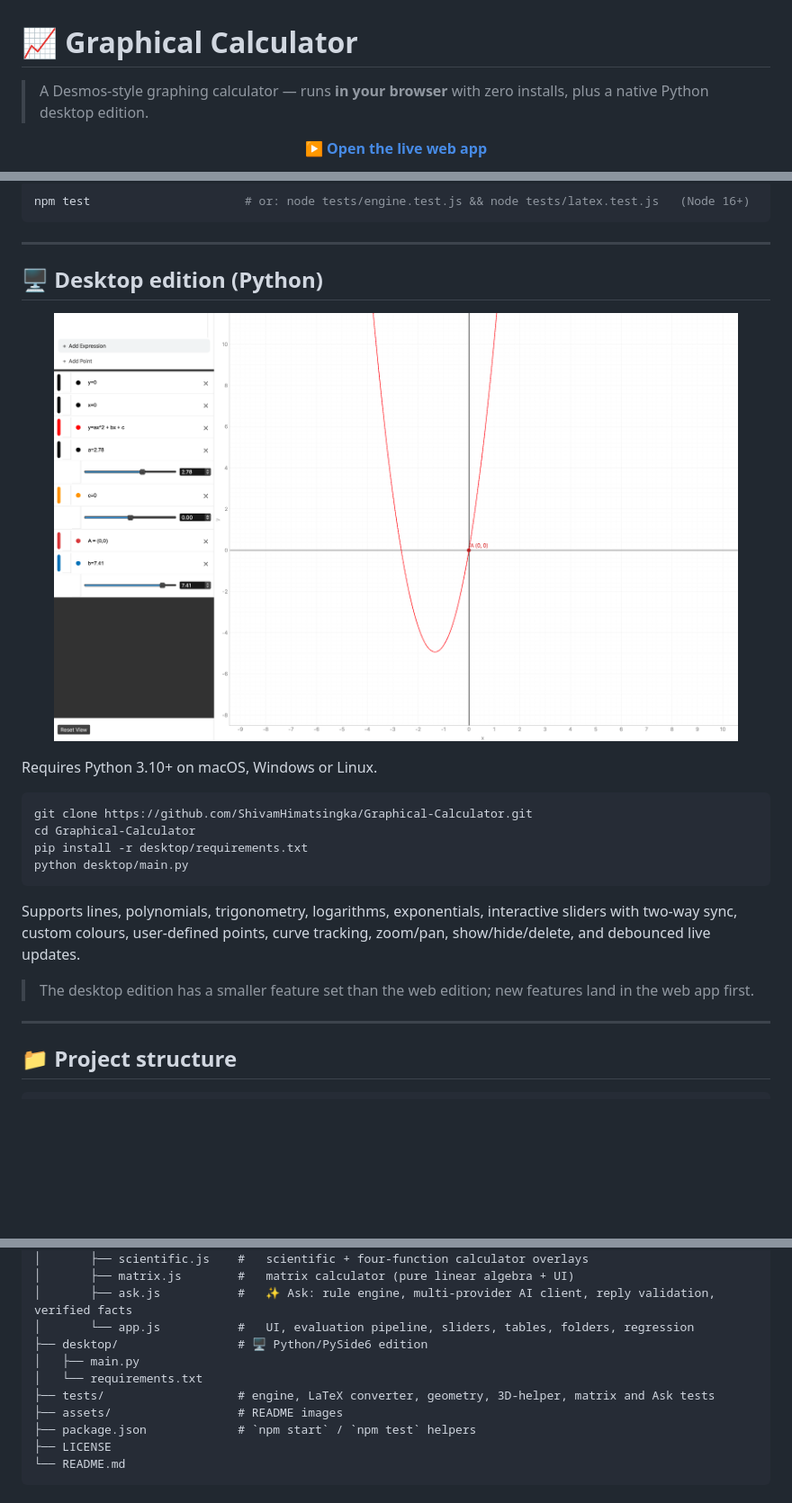
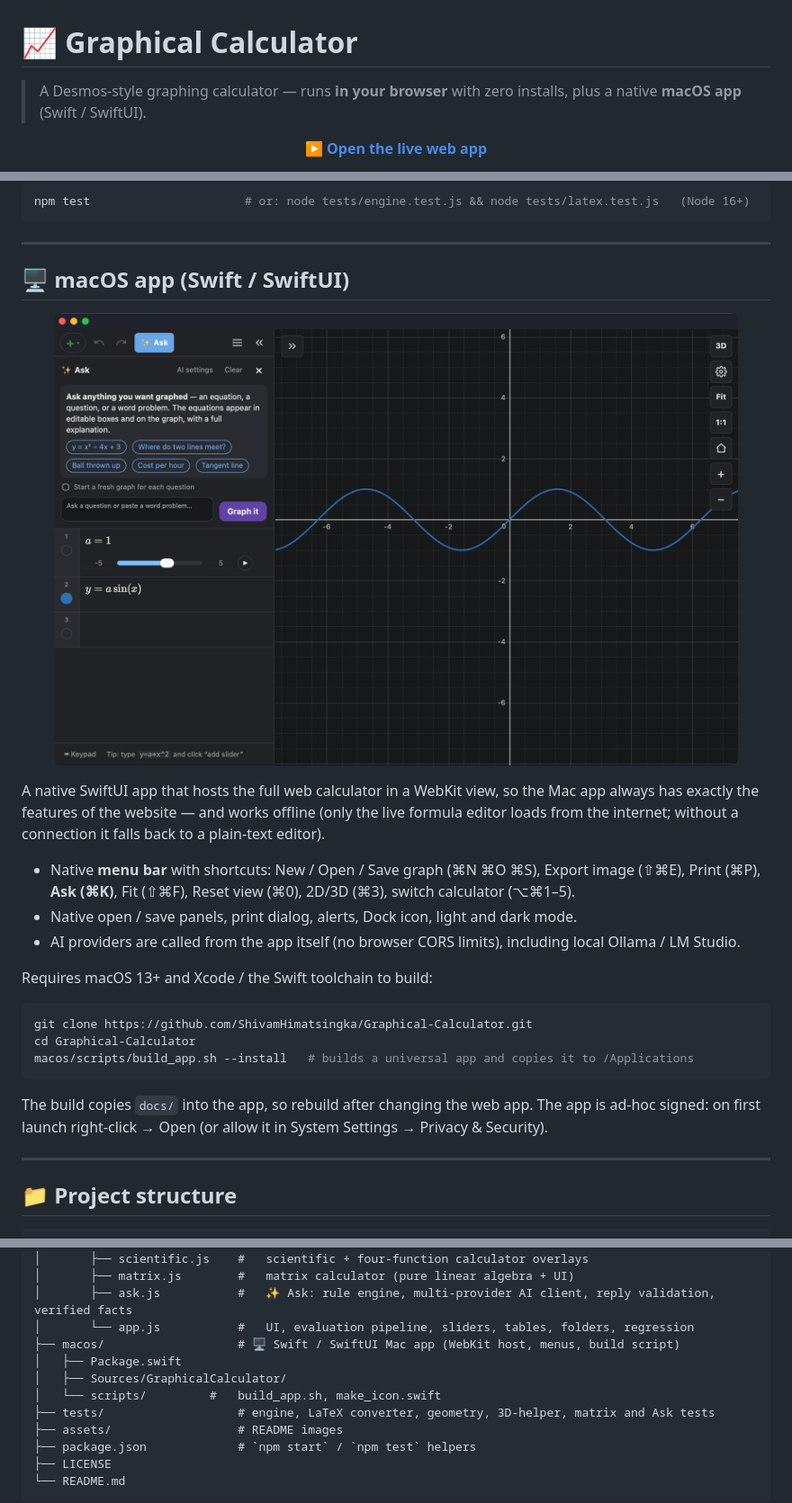
Before and after one commit to ShivamHimatsingka/Graphical-Calculator, a Markdown page: README.md, 3 parts joined by grey strips. Shown at 90% size. Drawn GitHub-style; pictures changed too: assets/desktop-screenshot.png (deleted), assets/macos-app.png (added); blank space fills up the shorter version.

Commit message:
Add native macOS app (Swift/SwiftUI + WebKit), remove the outdated Python desktop edition
Co-Authored-By: Claude Sonnet 5.5 <noreply@anthropic.com>

````diff
--- a/README.md
+++ b/README.md
@@ -1,6 +1,6 @@
 # 📈 Graphical Calculator
 
-> A Desmos-style graphing calculator — runs **in your browser** with zero installs, plus a native Python desktop edition.
+> A Desmos-style graphing calculator — runs **in your browser** with zero installs, plus a native **macOS app** (Swift / SwiftUI).
 
 <p align="center">
   <a href="https://shivamhimatsingka.github.io/Graphical-Calculator/"><b>▶ Open the live web app</b></a>
@@ -149,24 +149,27 @@ npm test                      # or: node tests/engine.test.js && node tests/late
 
 ---
 
-## 🖥️ Desktop edition (Python)
+## 🖥️ macOS app (Swift / SwiftUI)
 
 <p align="center">
-  <img src="assets/desktop-screenshot.png" width="760" alt="Desktop edition screenshot">
+  <img src="assets/macos-app.png" width="760" alt="macOS app screenshot">
 </p>
 
-Requires Python 3.10+ on macOS, Windows or Linux.
+A native SwiftUI app that hosts the full web calculator in a WebKit view, so the Mac app always has exactly the features of the website — and works offline (only the live formula editor loads from the internet; without a connection it falls back to a plain-text editor).
+
+* Native **menu bar** with shortcuts: New / Open / Save graph (⌘N ⌘O ⌘S), Export image (⇧⌘E), Print (⌘P), **Ask (⌘K)**, Fit (⇧⌘F), Reset view (⌘0), 2D/3D (⌘3), switch calculator (⌥⌘1–5).
+* Native open / save panels, print dialog, alerts, Dock icon, light and dark mode.
+* AI providers are called from the app itself (no browser CORS limits), including local Ollama / LM Studio.
+
+Requires macOS 13+ and Xcode / the Swift toolchain to build:
 
 ```bash
 git clone https://github.com/ShivamHimatsingka/Graphical-Calculator.git
 cd Graphical-Calculator
-pip install -r desktop/requirements.txt
-python desktop/main.py
+macos/scripts/build_app.sh --install   # builds a universal app and copies it to /Applications
 ```
 
-Supports lines, polynomials, trigonometry, logarithms, exponentials, interactive sliders with two-way sync, custom colours, user-defined points, curve tracking, zoom/pan, show/hide/delete, and debounced live updates.
-
-> The desktop edition has a smaller feature set than the web edition; new features land in the web app first.
+The build copies `docs/` into the app, so rebuild after changing the web app. The app is ad-hoc signed: on first launch right-click → Open (or allow it in System Settings → Privacy & Security).
 
 ---
 
@@ -187,9 +190,10 @@ Graphical-Calculator/
 │       ├── matrix.js        #   matrix calculator (pure linear algebra + UI)
 │       ├── ask.js           #   ✨ Ask: rule engine, multi-provider AI client, reply validation, verified facts
 │       └── app.js           #   UI, evaluation pipeline, sliders, tables, folders, regression
-├── desktop/                 # 🖥️ Python/PySide6 edition
-│   ├── main.py
-│   └── requirements.txt
+├── macos/                   # 🖥️ Swift / SwiftUI Mac app (WebKit host, menus, build script)
+│   ├── Package.swift
+│   ├── Sources/GraphicalCalculator/
+│   └── scripts/         #   build_app.sh, make_icon.swift
 ├── tests/                   # engine, LaTeX converter, geometry, 3D-helper, matrix and Ask tests
 ├── assets/                  # README images
 ├── package.json             # `npm start` / `npm test` helpers
````
Also changed, not shown: other parts of README.md (+2 -3 lines), 12 other files.
